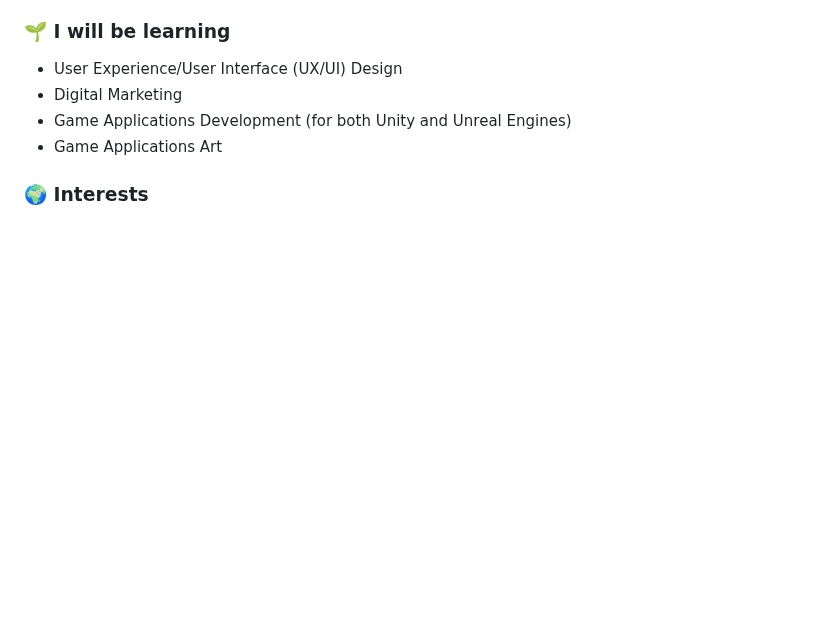
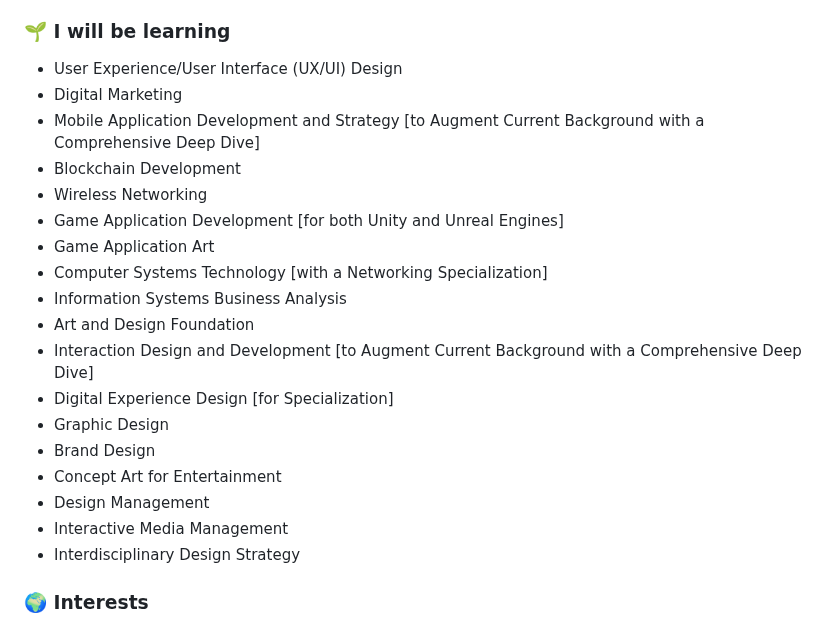
Before and after one commit to JaspreetKhela/JaspreetKhela, a Markdown page: README.md, the part around the change. Rendered like a GitHub page; blank space fills up the shorter version.

```diff
--- a/README.md
+++ b/README.md
@@ -18,8 +18,22 @@ I am a versatile software developer specializing in Web2, Android, and iOS appli
 ### 🌱 I will be learning
 - User Experience/User Interface (UX/UI) Design
 - Digital Marketing
-- Game Applications Development (for both Unity and Unreal Engines)
-- Game Applications Art
+- Mobile Application Development and Strategy [to Augment Current Background with a Comprehensive Deep Dive]
+- Blockchain Development
+- Wireless Networking
+- Game Application Development [for both Unity and Unreal Engines]
+- Game Application Art
+- Computer Systems Technology [with a Networking Specialization]
+- Information Systems Business Analysis
+- Art and Design Foundation
+- Interaction Design and Development [to Augment Current Background with a Comprehensive Deep Dive]
+- Digital Experience Design [for Specialization]
+- Graphic Design
+- Brand Design
+- Concept Art for Entertainment
+- Design Management
+- Interactive Media Management
+- Interdisciplinary Design Strategy
 
 ### 🌍 Interests
 - Software Development
```
